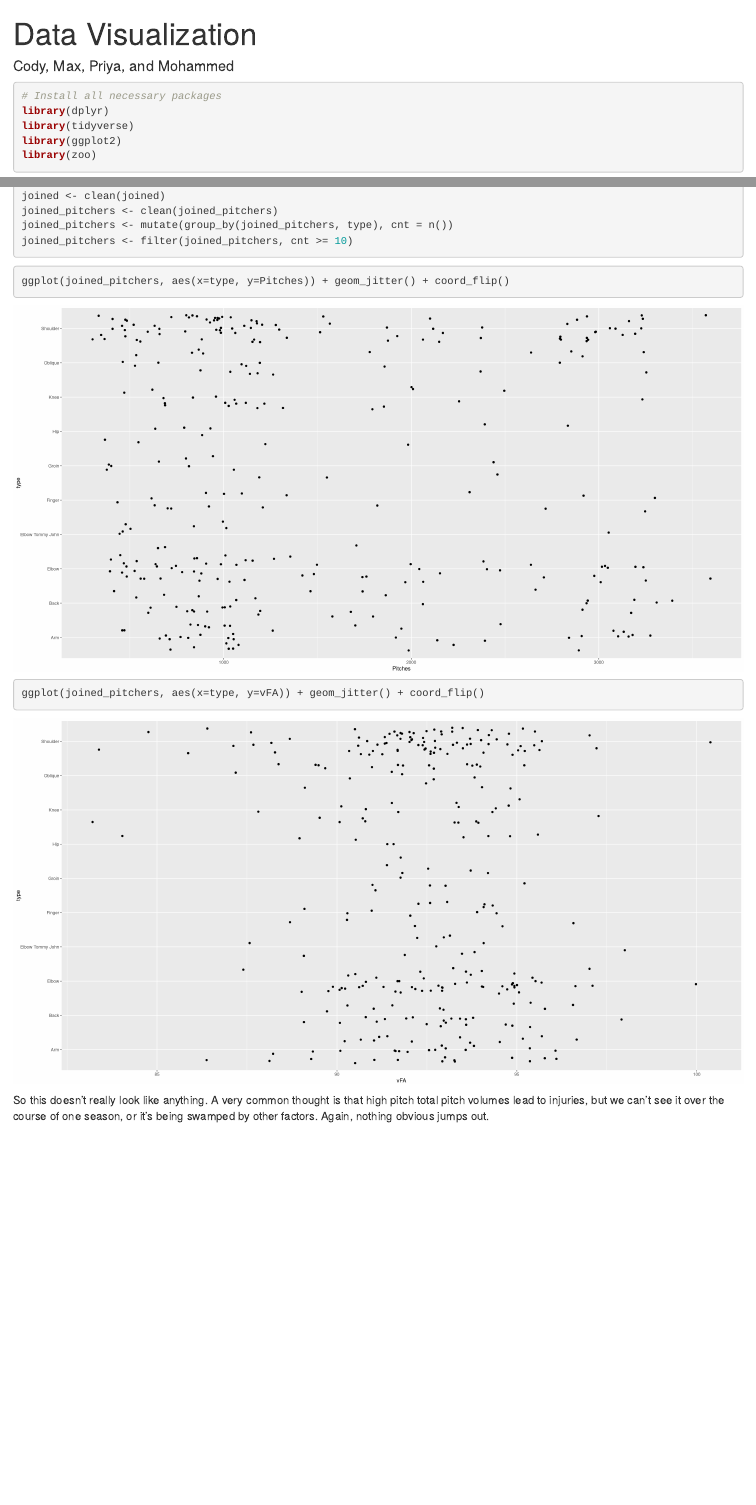
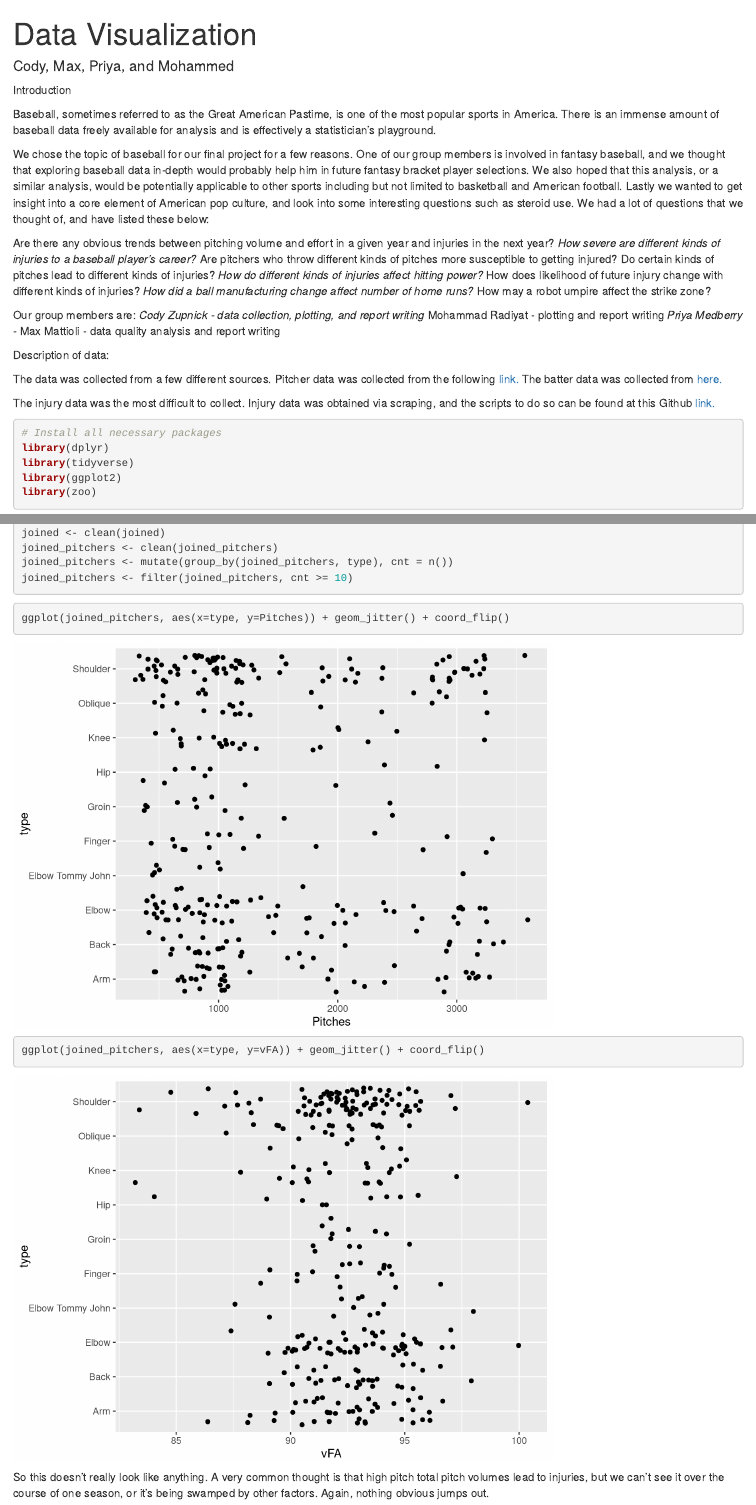
Before and after one commit to Codyz/edavFinalProject, an R Markdown document (main/report.Rmd): the page in a window 1100 px wide, from its top, and a second part further down, joined at a grey line. Rendered offline with R 4.5, knitr and Pandoc, with nearby package versions; both versions are drawn in the output format of the newer one; code that draws random numbers runs with fixed seeds of ours; some code elsewhere in the file could not run offline.

Commit message:
adding intro

````diff
--- a/main/report.Rmd
+++ b/main/report.Rmd
@@ -2,15 +2,43 @@
 title: "Data Visualization"
 author: "Cody, Max, Priya, and Mohammed"
 output:
-  pdf_document: default
   html_document:
     fig_caption: yes
+  pdf_document: default
 ---
 
 ```{r setup, include=FALSE}
 knitr::opts_chunk$set(warning = F,
                       message = F)
 ```
+
+Introduction
+
+Baseball, sometimes referred to as the Great American Pastime, is one of the most popular sports in America. There is an immense amount of baseball data freely available for analysis and is effectively a statistician’s playground.
+
+We chose the topic of baseball for our final project for a few reasons. One of our group members is involved in fantasy baseball, and we thought that exploring baseball data in-depth would probably help him in future fantasy bracket player selections. We also hoped that this analysis, or a similar analysis, would be potentially applicable to other sports including but not limited to basketball and American football. Lastly we wanted to get insight into a core element of American pop culture, and look into some interesting questions such as steroid use. We had a lot of questions that we thought of, and have listed these below:
+
+Are there any obvious trends between pitching volume and effort in a given year and injuries in the next year?
+*How severe are different kinds of injuries to a baseball player’s career?
+*Are pitchers who throw different kinds of pitches more susceptible to getting injured? Do certain kinds of pitches lead to different kinds of injuries?
+*How do different kinds of injuries affect hitting power?
+*How does likelihood of future injury change with different kinds of injuries?
+*How did a ball manufacturing change affect number of home runs?
+*How may a robot umpire affect the strike zone?
+
+Our group members are:
+*Cody Zupnick - data collection, plotting, and report writing
+*Mohammad Radiyat - plotting and report writing
+*Priya Medberry -
+*Max Mattioli - data quality analysis and report writing
+
+Description of data:
+
+The data was collected from a few different sources. Pitcher data was collected from the following [link.](www.fangraphs.com%2Fleaders.aspx%3Fpos%3Dall%26stats%3Dpit%26lg%3Dall%26qual%3Dy%26type%3Dc%252C3%252C31%252C125%252C126%252C127%252C128%252C130%252C131%252C132%252C133%252C135%252C139%252C13%26season%3D2017%26month%3D0%26season1%3D2017%26ind%3D0%26team%3D%26rost%3D%26age%3D%26filter%3D%26players%3D&h=ATM_yMkJmnVUTRMPwJ4QLEVH8tYNAjxgBIYrmH6RqQIzYc_-MeKG_silRZlJQeofqEGo32CC01V4zqagZT4DPi5eIgG67J__srp7yg) The batter data was collected from [here.](www.fangraphs.com%2Fleaders.aspx%3Fpos%3Dall%26stats%3Dbat%26lg%3Dall%26qual%3Dy%26type%3D8%26season%3D2017%26month%3D0%26season1%3D2017%26ind%3D0%26team%3D0%26rost%3D0%26age%3D0%26filter%3D%26players%3D0&h=ATM_yMkJmnVUTRMPwJ4QLEVH8tYNAjxgBIYrmH6RqQIzYc_-MeKG_silRZlJQeofqEGo32CC01V4zqagZT4DPi5eIgG67J__srp7yg)
+
+The injury data was the most difficult to collect. Injury data was obtained via scraping, and the scripts to do so can be found at this Github [link.](https://github.com/Codyz/edavFinalProject/tree/master/scrape)
+
+
 
 ```{r, cache=T}
 # Install all necessary packages
@@ -70,7 +97,7 @@ joined_pitchers <- mutate(group_by(joined_pitchers, type), cnt = n())
 joined_pitchers <- filter(joined_pitchers, cnt >= 10)
 ```
 
-```{r, fig.height=10, fig.width=20}
+```{r}
 ggplot(joined_pitchers, aes(x=type, y=Pitches)) + geom_jitter() + coord_flip()
 ggplot(joined_pitchers, aes(x=type, y=vFA)) + geom_jitter() + coord_flip()
 ```
````
Also changed, not shown: main/report.Rmd (1 more changed lines).
